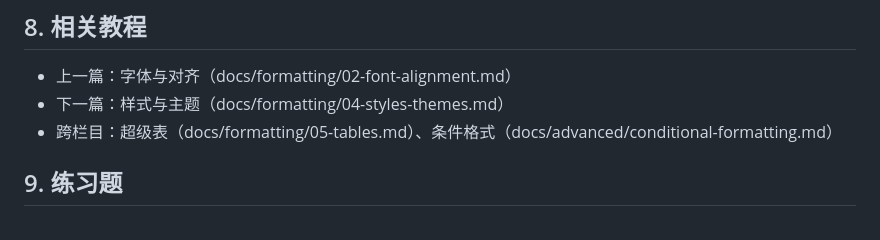
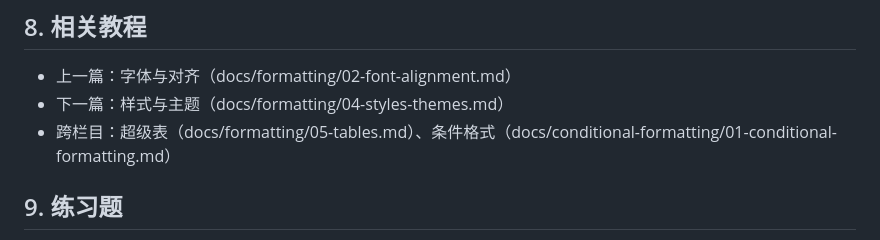
Before and after one commit to curzydj8/excel-tutorial, a Markdown page: docs/formatting/03-border-fill.md, the part around the change. Drawn GitHub-style.

Commit message:
sync docs/formatting/03-border-fill.md

```diff
--- a/docs/formatting/03-border-fill.md
+++ b/docs/formatting/03-border-fill.md
@@ -72,7 +72,7 @@
 
 - 上一篇：字体与对齐（docs/formatting/02-font-alignment.md）
 - 下一篇：样式与主题（docs/formatting/04-styles-themes.md）
-- 跨栏目：超级表（docs/formatting/05-tables.md）、条件格式（docs/advanced/conditional-formatting.md）
+- 跨栏目：超级表（docs/formatting/05-tables.md）、条件格式（docs/conditional-formatting/01-conditional-formatting.md）
 
 ## 9. 练习题
 
```
